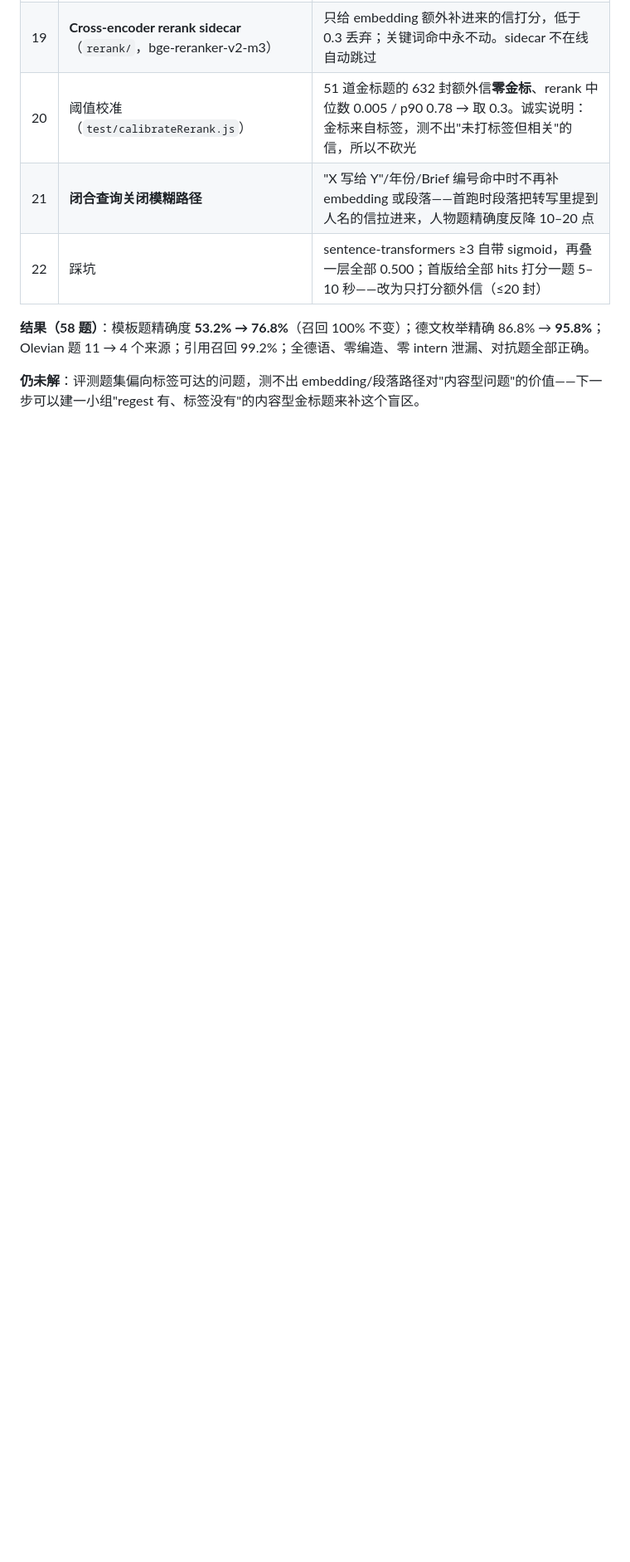
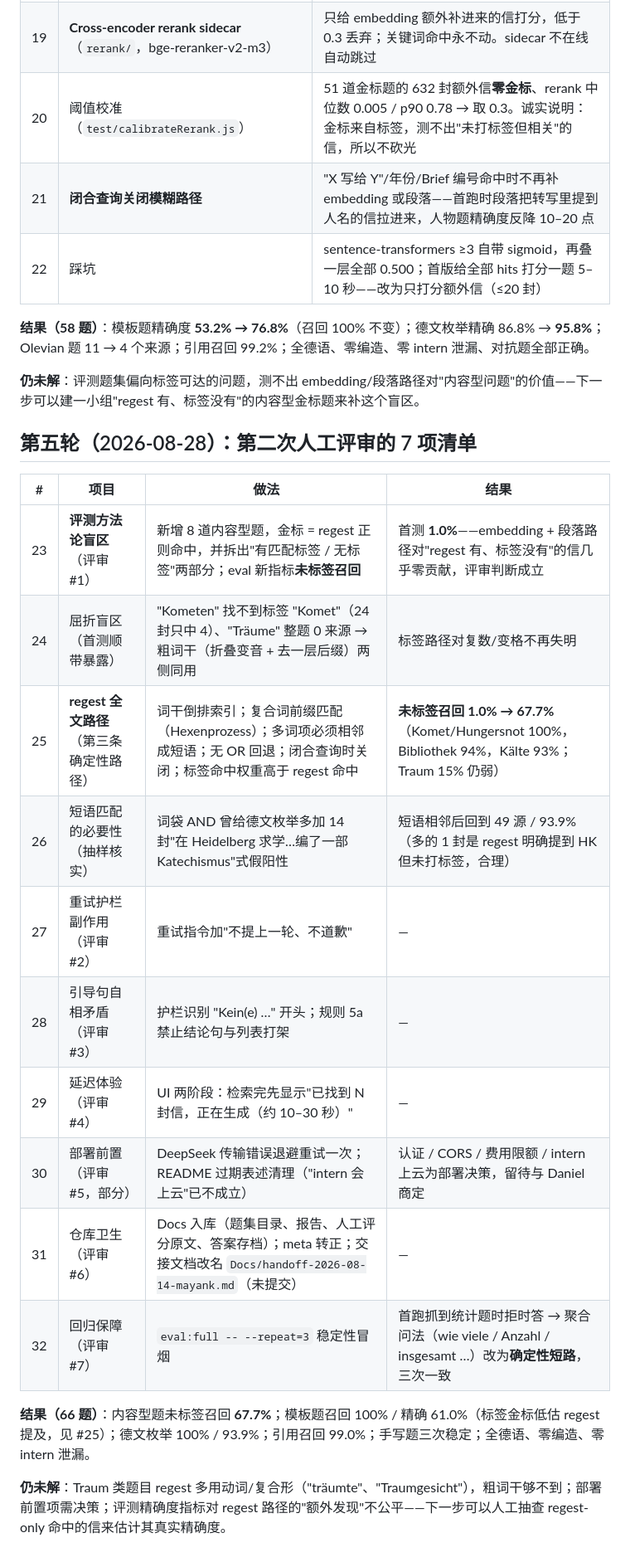
Before and after one commit to mayankch5678/Theologenbriefwechsel-HADW, a Markdown page: Docs/testbericht-2026-08-21.md, the part around the change. Shown at 83% size. Rendered like a GitHub page; blank space fills up the shorter version.

```diff
--- a/Docs/testbericht-2026-08-21.md
+++ b/Docs/testbericht-2026-08-21.md
@@ -73,3 +73,22 @@
 **结果（58 题）**：模板题精确度 **53.2% → 76.8%**（召回 100% 不变）；德文枚举精确 86.8% → **95.8%**；Olevian 题 11 → 4 个来源；引用召回 99.2%；全德语、零编造、零 intern 泄漏、对抗题全部正确。
 
 **仍未解**：评测题集偏向标签可达的问题，测不出 embedding/段落路径对"内容型问题"的价值——下一步可以建一小组"regest 有、标签没有"的内容型金标题来补这个盲区。
+
+## 第五轮（2026-08-28）：第二次人工评审的 7 项清单
+
+| # | 项目 | 做法 | 结果 |
+|---|---|---|---|
+| 23 | **评测方法论盲区**（评审 #1） | 新增 8 道内容型题，金标 = regest 正则命中，并拆出"有匹配标签 / 无标签"两部分；eval 新指标**未标签召回** | 首测 **1.0%**——embedding + 段落路径对"regest 有、标签没有"的信几乎零贡献，评审判断成立 |
+| 24 | 屈折盲区（首测顺带暴露） | "Kometen" 找不到标签 "Komet"（24 封只中 4）、"Träume" 整题 0 来源 → 粗词干（折叠变音 + 去一层后缀）两侧同用 | 标签路径对复数/变格不再失明 |
+| 25 | **regest 全文路径**（第三条确定性路径） | 词干倒排索引；复合词前缀匹配（Hexenprozess）；多词项必须相邻成短语；无 OR 回退；闭合查询时关闭；标签命中权重高于 regest 命中 | **未标签召回 1.0% → 67.7%**（Komet/Hungersnot 100%，Bibliothek 94%，Kälte 93%；Traum 15% 仍弱） |
+| 26 | 短语匹配的必要性（抽样核实） | 词袋 AND 曾给德文枚举多加 14 封"在 Heidelberg 求学…编了一部 Katechismus"式假阳性 | 短语相邻后回到 49 源 / 93.9%（多的 1 封是 regest 明确提到 HK 但未打标签，合理） |
+| 27 | 重试护栏副作用（评审 #2） | 重试指令加"不提上一轮、不道歉" | — |
+| 28 | 引导句自相矛盾（评审 #3） | 护栏识别 "Kein(e) …" 开头；规则 5a 禁止结论句与列表打架 | — |
+| 29 | 延迟体验（评审 #4） | UI 两阶段：检索完先显示"已找到 N 封信，正在生成（约 10–30 秒）" | — |
+| 30 | 部署前置（评审 #5，部分） | DeepSeek 传输错误退避重试一次；README 过期表述清理（"intern 会上云"已不成立） | 认证 / CORS / 费用限额 / intern 上云为部署决策，留待与 Daniel 商定 |
+| 31 | 仓库卫生（评审 #6） | Docs 入库（题集目录、报告、人工评分原文、答案存档）；meta 转正；交接文档改名 `Docs/handoff-2026-08-14-mayank.md`（未提交） | — |
+| 32 | 回归保障（评审 #7） | `eval:full -- --repeat=3` 稳定性冒烟 | 首跑抓到统计题时拒时答 → 聚合问法（wie viele / Anzahl / insgesamt …）改为**确定性短路**，三次一致 |
+
+**结果（66 题）**：内容型题未标签召回 **67.7%**；模板题召回 100% / 精确 61.0%（标签金标低估 regest 提及，见 #25）；德文枚举 100% / 93.9%；引用召回 99.0%；手写题三次稳定；全德语、零编造、零 intern 泄漏。
+
+**仍未解**：Traum 类题目 regest 多用动词/复合形（"träumte"、"Traumgesicht"），粗词干够不到；部署前置项需决策；评测精确度指标对 regest 路径的"额外发现"不公平——下一步可以人工抽查 regest-only 命中的信来估计其真实精确度。
```
Also changed, not shown: Docs/evaluation-fragenkatalog.md (+66 -52 lines).
